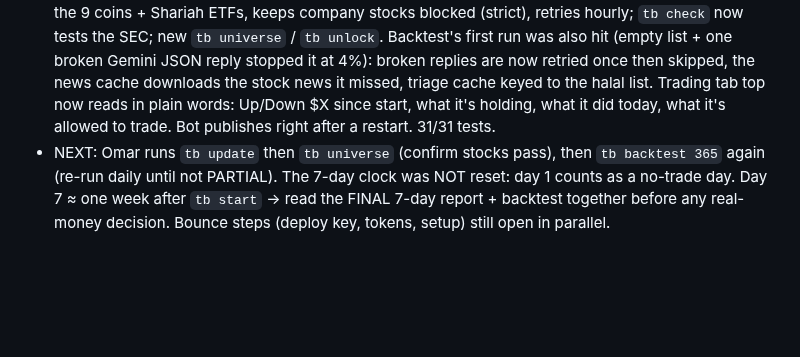
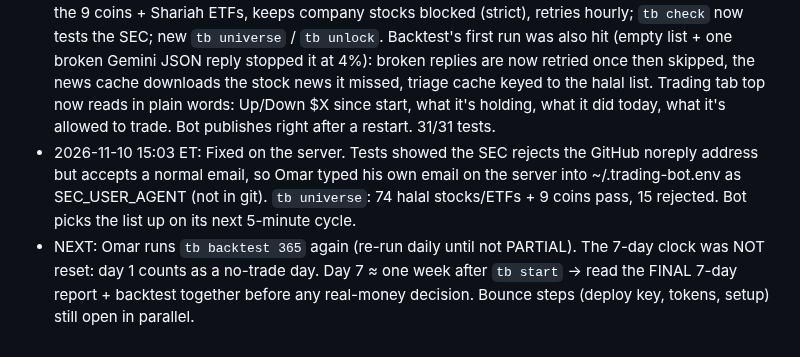
Before and after one commit to omarjaradat2006-sudo/agent-hq, a Markdown page: PROJECT_STATUS.md, the part around the change. Rendered like a GitHub page; blank space fills up the shorter version.

Commit message:
PROJECT_STATUS: halal list fixed on the server (74 stocks + 9 coins)
Co-Authored-By: Claude Opus 5.5 <noreply@anthropic.com>
Claude-Session: https://claude.ai/code/session_01KJV5gB4mjh5JaBcYoaDDQa

```diff
--- a/PROJECT_STATUS.md
+++ b/PROJECT_STATUS.md
@@ -65,4 +65,5 @@ Rules in force: no Claude in daily operations (Gemini only) · no keys in chat o
 - NEXT (step 4b, Ambient Escape): (1) on the laptop, Command Prompt: `scp -i "%USERPROFILE%\Downloads\oracle.key.key" "%USERPROFILE%\Downloads\YOUTUBE HQ\_system\Upload Tool\client_secret_ambient.json" "%USERPROFILE%\Downloads\YOUTUBE HQ\_system\Upload Tool\token_ambient.json" ubuntu@40.233.127.117:~/yt-secrets/` (2) on the server: `git -C ~/agent-hq pull && bash ~/agent-hq/scripts/server/setup_ambient.sh` (needs `setup_bounce.sh` done first) (3) `bash ~/agent-hq/scripts/server/run_ambient.sh bench` (4) `bash ~/agent-hq/scripts/server/run_ambient.sh noupload` and read `~/logs/ambient-test-sheet.txt`. After that the 7:20 cron makes it daily; stop making Ambient on the laptop.
 - 2026-11-09 20:51 ET: Trading bot started on openclaw (paper guard passed, service active). 7-day test runs to ~Nov 16 20:51 ET; FINAL report the evening after.
 - 2026-11-10: Day 1 had 0 decisions: the halal list was EMPTY (0 stocks, 0 coins). Cause: the SEC answers HTTP 403 to any User-Agent without a contact email, so the screen failed every 5 minutes, and on failure it also dropped the coins. Fixed: SEC User-Agent now has a contact address (GitHub noreply; override with SEC_USER_AGENT in ~/.trading-bot.env); if the SEC is down the bot still trades the 9 coins + Shariah ETFs, keeps company stocks blocked (strict), retries hourly; `tb check` now tests the SEC; new `tb universe` / `tb unlock`. Backtest's first run was also hit (empty list + one broken Gemini JSON reply stopped it at 4%): broken replies are now retried once then skipped, the news cache downloads the stock news it missed, triage cache keyed to the halal list. Trading tab top now reads in plain words: Up/Down $X since start, what it's holding, what it did today, what it's allowed to trade. Bot publishes right after a restart. 31/31 tests.
-- NEXT: Omar runs `tb update` then `tb universe` (confirm stocks pass), then `tb backtest 365` again (re-run daily until not PARTIAL). The 7-day clock was NOT reset: day 1 counts as a no-trade day. Day 7 ≈ one week after `tb start` → read the FINAL 7-day report + backtest together before any real-money decision. Bounce steps (deploy key, tokens, setup) still open in parallel.
+- 2026-11-10 15:03 ET: Fixed on the server. Tests showed the SEC rejects the GitHub noreply address but accepts a normal email, so Omar typed his own email on the server into ~/.trading-bot.env as SEC_USER_AGENT (not in git). `tb universe`: 74 halal stocks/ETFs + 9 coins pass, 15 rejected. Bot picks the list up on its next 5-minute cycle.
+- NEXT: Omar runs `tb backtest 365` again (re-run daily until not PARTIAL). The 7-day clock was NOT reset: day 1 counts as a no-trade day. Day 7 ≈ one week after `tb start` → read the FINAL 7-day report + backtest together before any real-money decision. Bounce steps (deploy key, tokens, setup) still open in parallel.
```
